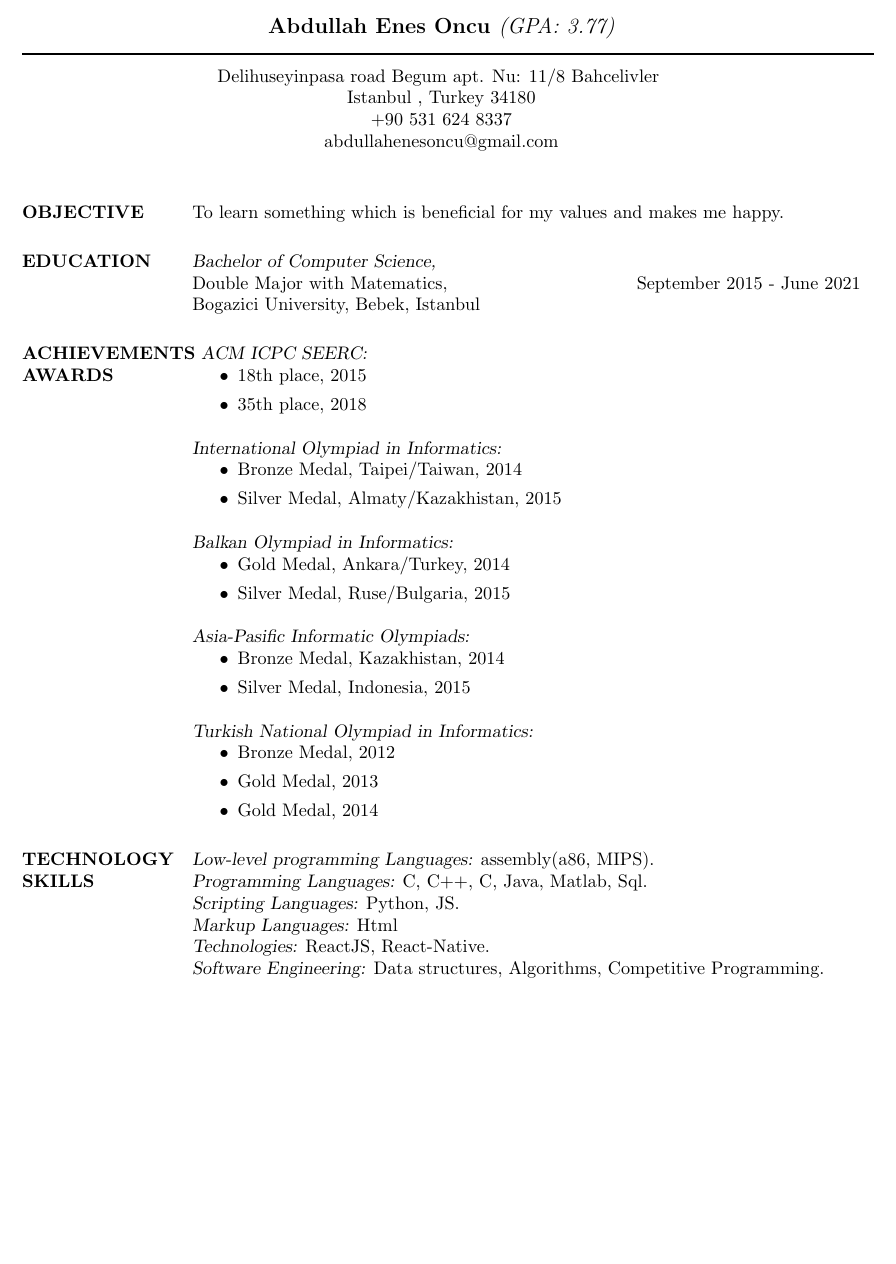
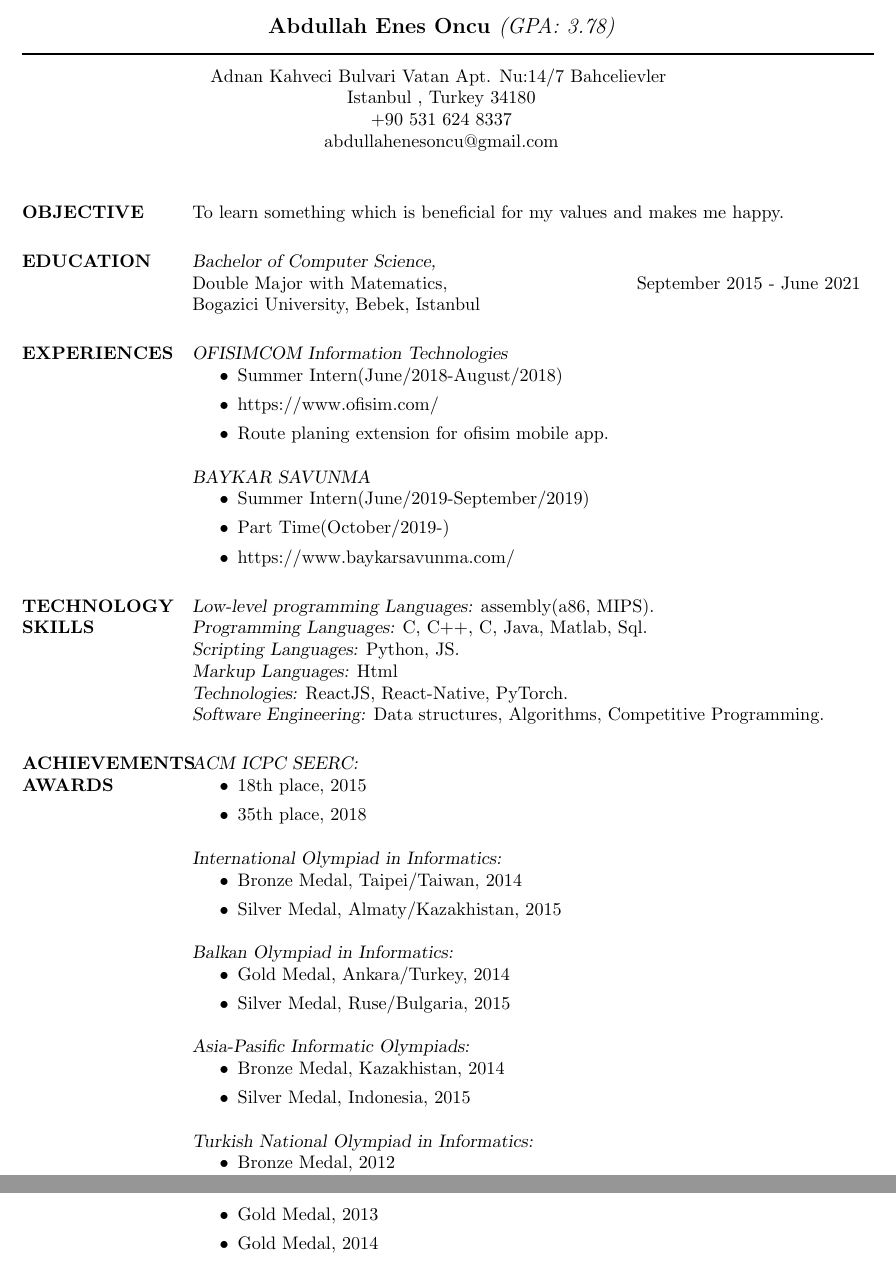
Before and after one commit to abdullahenesoncu/CV, a LaTeX CV (cv_2.tex): part of the page before the commit and two parts of pages 1 and 2 of 2 after it, the two joined at a grey line, cut so that both start at the same text, the shorter picture padded with empty space. Compiled offline with pdfLaTeX.

Commit message:
spring-2020

```diff
--- a/cv_2.tex
+++ b/cv_2.tex
@@ -32,11 +32,11 @@
 %	NAME AND ADDRESS SECTION
 %----------------------------------------------------------------------------------------
 
-\moveleft.5\hoffset\centerline{\large\bf Abdullah Enes Oncu \it (GPA: 3.77)} % Your name at the top
+\moveleft.5\hoffset\centerline{\large\bf Abdullah Enes Oncu \it (GPA: 3.78)} % Your name at the top
 
 \moveleft\hoffset\vbox{\hrule width\resumewidth height 1pt}\smallskip % Horizontal line after name; adjust line thickness by changing the '1pt'
 
-\moveleft.5\hoffset\centerline{Delihuseyinpasa road Begum apt. Nu: 11/8 Bahcelivler } % Your address
+\moveleft.5\hoffset\centerline{Adnan Kahveci Bulvari Vatan Apt. Nu:14/7 Bahcelievler } % Your address
 \moveleft.5\hoffset\centerline{Istanbul , Turkey 34180}
 \moveleft.5\hoffset\centerline{+90 531 624 8337}
 \moveleft.5\hoffset\centerline{abdullahenesoncu@gmail.com}
@@ -65,8 +65,31 @@ Bogazici University, Bebek, Istanbul
 %----------------------------------------------------------------------------------------
 %	Technology SKILLS SECTION
 %----------------------------------------------------------------------------------------
+\section{EXPERIENCES}
+{\sl OFISIMCOM Information Technologies }
+\begin{itemize}
+    \item Summer Intern(June/2018-August/2018)
+    \item https://www.ofisim.com/
+    \item Route planing extension for ofisim mobile app.
+\end{itemize}
+{\sl BAYKAR SAVUNMA }
+\begin{itemize}
+    \item Summer Intern(June/2019-September/2019)
+    \item Part Time(October/2019-)
+    \item https://www.baykarsavunma.com/
+\end{itemize}
+
+\section{TECHNOLOGY \\ SKILLS}
+
+{\sl Low-level programming Languages:} assembly(a86, MIPS). \\
+{\sl Programming Languages:} C, C++, C#, Java, Matlab, Sql. \\
+{\sl Scripting Languages:} Python, JS. \\
+{\sl Markup Languages:} Html \\
+{\sl Technologies:} ReactJS, React-Native, PyTorch. \\
+{\sl Software Engineering:} Data structures, Algorithms, Competitive Programming.
+
 \section{ACHIEVEMENTS \\ AWARDS}
-{\sl \, ACM ICPC SEERC:}
+{\sl ACM ICPC SEERC:}
 \begin{itemize}
 	\item 18th place, 2015
 	\item 35th place, 2018
@@ -97,15 +120,6 @@ Bogazici University, Bebek, Istanbul
     \item Gold Medal, 2014
 \end{itemize}
 
-\section{TECHNOLOGY \\ SKILLS}
-
-{\sl Low-level programming Languages:} assembly(a86, MIPS). \\
-{\sl Programming Languages:} C, C++, C#, Java, Matlab, Sql. \\
-{\sl Scripting Languages:} Python, JS. \\
-{\sl Markup Languages:} Html \\
-{\sl Technologies:} ReactJS, React-Native. \\
-{\sl Software Engineering:} Data structures, Algorithms, Competitive Programming.
-
 \section{INTERESTS \\ ACTIVITIES}
 \begin{itemize}
   \item {\sl Judge and problem setter in Turkish National Olympiads in Informatics.}
```
